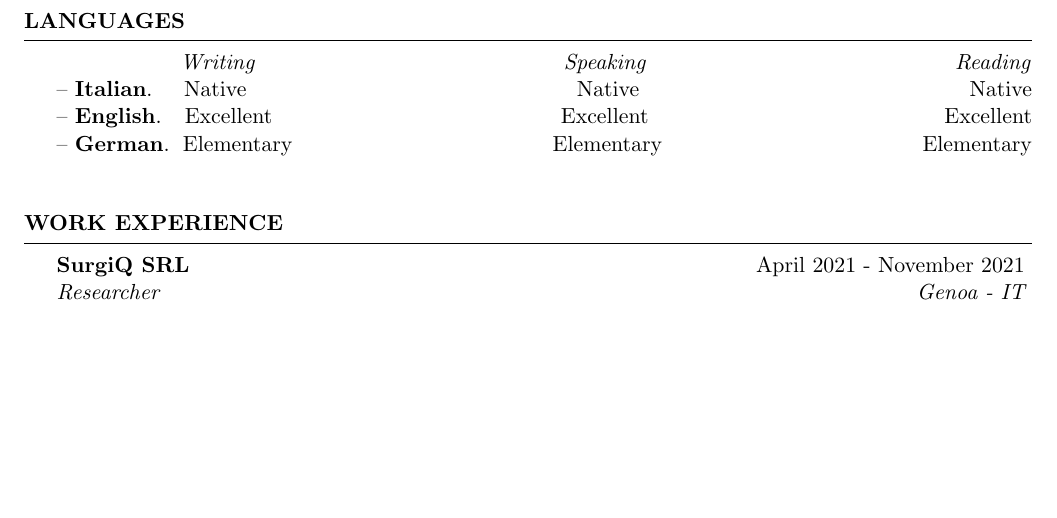
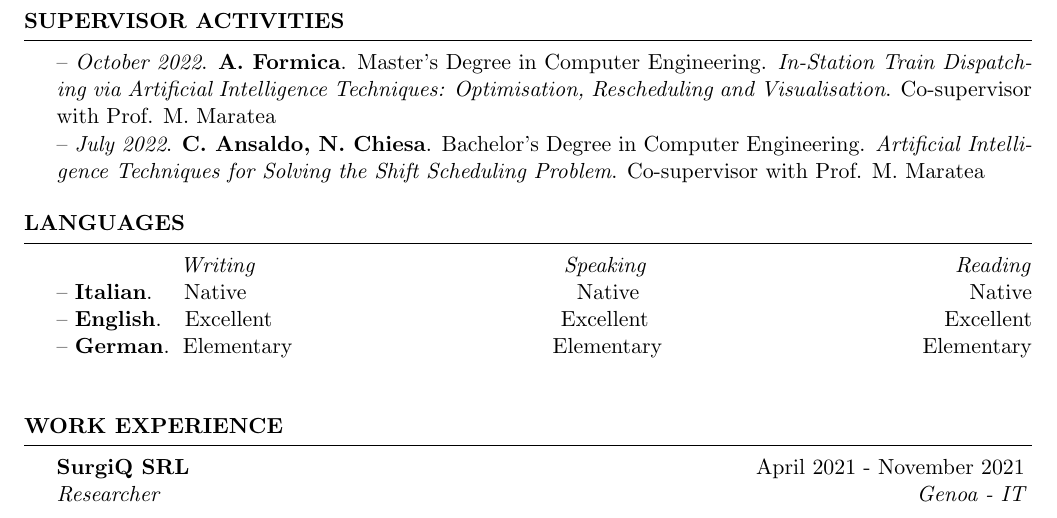
Before and after one commit to matteocarde/matteocardellini.it, a LaTeX CV (cv/Curriculum_Edu.tex): part of page 2 of 2, cut at the place of the change, the shorter picture padded with empty space. Compiled offline with pdfLaTeX.

Commit message:
Aggiunte supervisor activities a cv

```diff
--- a/cv/Curriculum_Edu.tex
+++ b/cv/Curriculum_Edu.tex
@@ -83,6 +83,13 @@ Final Grade: 110/110
 \end{rSection}
 
 \pagebreak
+
+
+\begin{rSection}{Supervisor Activities}
+
+-- \textit{October 2022}. \textbf{A. Formica}. Master's Degree in Computer Engineering. \textit{In-Station Train Dispatching via Artificial Intelligence Techniques: Optimisation, Rescheduling and Visualisation}. Co-supervisor with Prof. M. Maratea\\
+-- \textit{July 2022}. \textbf{C. Ansaldo, N. Chiesa}. Bachelor's Degree in Computer Engineering. \textit{Artificial Intelligence Techniques for Solving the Shift Scheduling Problem}. Co-supervisor with Prof. M. Maratea
+\end{rSection}
 
 \begin{rSection}{Languages}
 \qquad\qquad\,\,\,\,\,\,\,\, \textit{Writing}\hfill\textit{Speaking}\hfill\textit{Reading}\\
```
Also changed, not shown: cv/Curriculum_Edu.tex (2 more changed lines), 1 other file.
